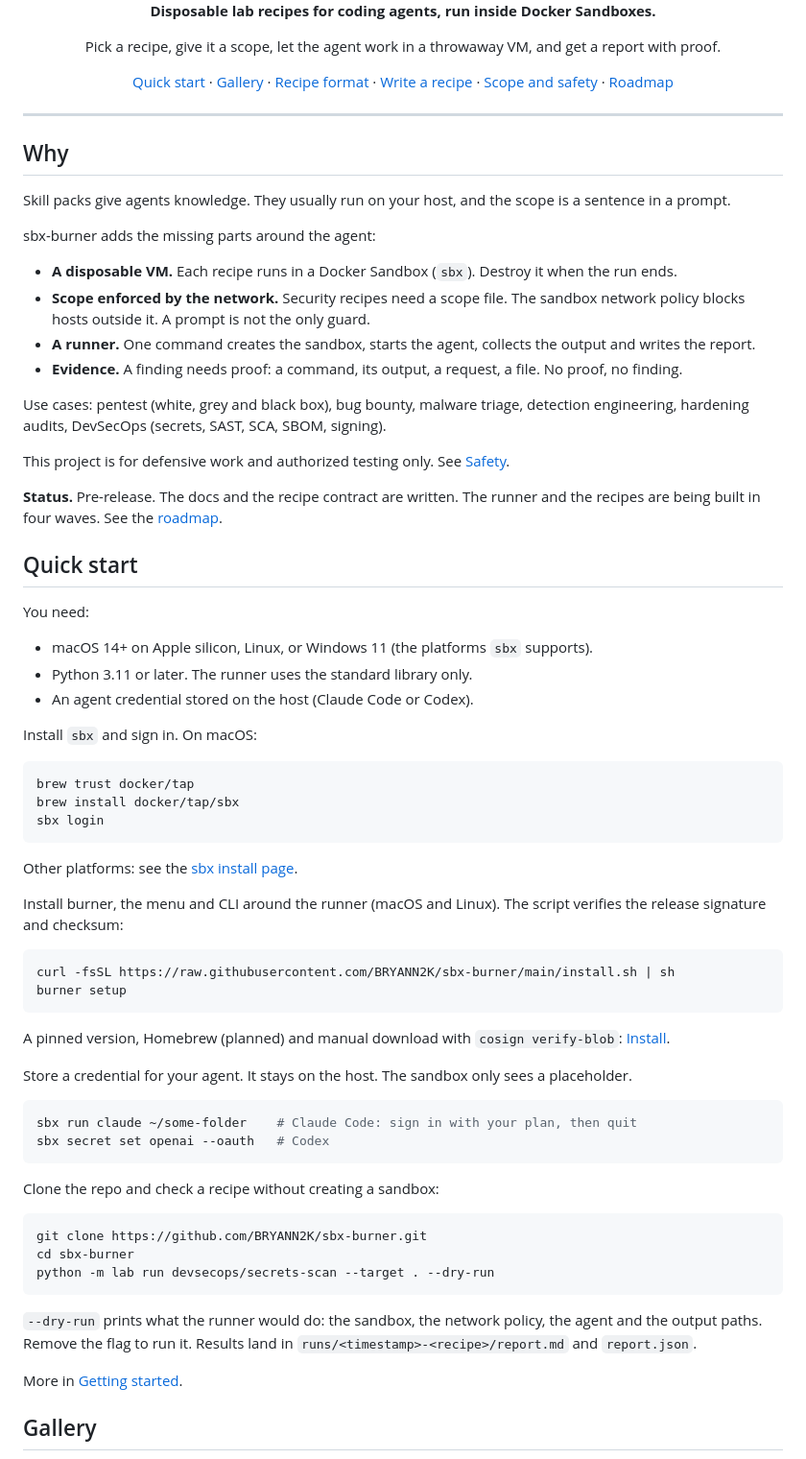
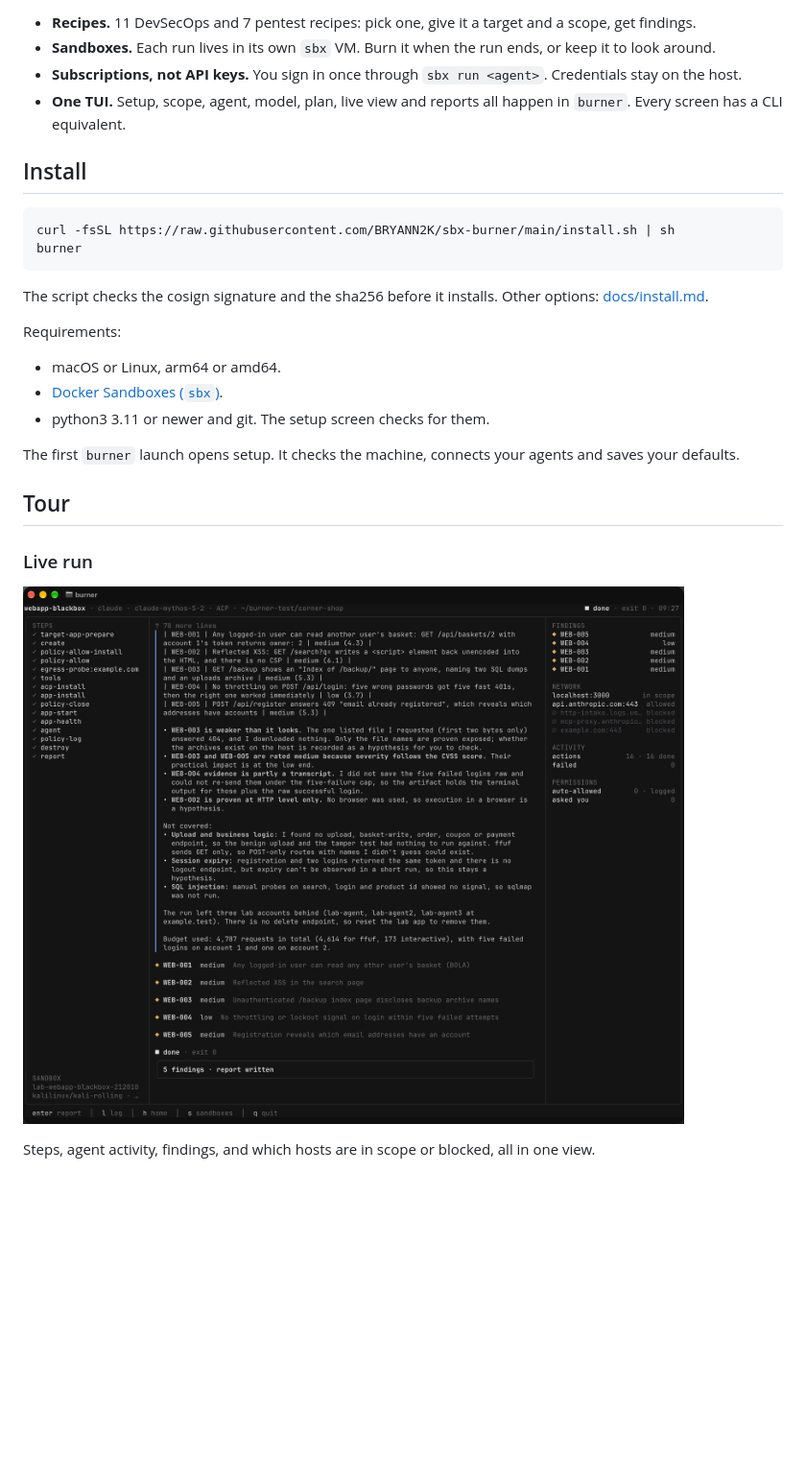
Before and after one commit to BRYANN2K/sbx-burner, a Markdown page: README.md, the part around one of its changes. Shown at 96% size. GitHub-like rendering; pictures changed too: docs/assets/run.png (added); blank space fills up the shorter version.

Commit message:
docs: README with banner and screenshot tour
Signed-off-by: BRYANN2K <121577883+BRYANN2K@users.noreply.github.com>

````diff
--- a/README.md
+++ b/README.md
@@ -4,76 +4,31 @@
 
-**Disposable lab recipes for coding agents, run inside Docker Sandboxes.**
+- **Recipes.** 11 DevSecOps and 7 pentest recipes: pick one, give it a target and a scope, get findings.
+- **Sandboxes.** Each run lives in its own `sbx` VM. Burn it when the run ends, or keep it to look around.
+- **Subscriptions, not API keys.** You sign in once through `sbx run <agent>`. Credentials stay on the host.
+- **One TUI.** Setup, scope, agent, model, plan, live view and reports all happen in `burner`. Every screen has a CLI equivalent.
 
-Pick a recipe, give it a scope, let the agent work in a throwaway VM, and get a report with proof.
-
-[Quick start](#quick-start) · [Gallery](#gallery) · [Recipe format](docs/recipe-format.md) · [Write a recipe](docs/writing-a-recipe.md) · [Scope and safety](docs/scope-and-safety.md) · [Roadmap](docs/roadmap.md)
-
-</div>
-
----
-
-## Why
-
-Skill packs give agents knowledge. They usually run on your host, and the scope is a sentence in a prompt.
-
-sbx-burner adds the missing parts around the agent:
-
-- **A disposable VM.** Each recipe runs in a Docker Sandbox (`sbx`). Destroy it when the run ends.
-- **Scope enforced by the network.** Security recipes need a scope file. The sandbox network policy blocks hosts outside it. A prompt is not the only guard.
-- **A runner.** One command creates the sandbox, starts the agent, collects the output and writes the report.
-- **Evidence.** A finding needs proof: a command, its output, a request, a file. No proof, no finding.
-
-Use cases: pentest (white, grey and black box), bug bounty, malware triage, detection engineering, hardening audits, DevSecOps (secrets, SAST, SCA, SBOM, signing).
-
-This project is for defensive work and authorized testing only. See [Safety](#safety).
-
-**Status.** Pre-release. The docs and the recipe contract are written. The runner and the recipes are being built in four waves. See the [roadmap](docs/roadmap.md).
-
-## Quick start
-
-You need:
-
-- macOS 14+ on Apple silicon, Linux, or Windows 11 (the platforms `sbx` supports).
-- Python 3.11 or later. The runner uses the standard library only.
-- An agent credential stored on the host (Claude Code or Codex).
-
-Install `sbx` and sign in. On macOS:
-
-```sh
-brew trust docker/tap
-brew install docker/tap/sbx
-sbx login
-```
-
-Other platforms: see the [sbx install page](https://docs.docker.com/ai/sandboxes/install/).
-
-Install burner, the menu and CLI around the runner (macOS and Linux). The script verifies the release signature and checksum:
+## Install
 
 ```sh
 curl -fsSL https://raw.githubusercontent.com/BRYANN2K/sbx-burner/main/install.sh | sh
-burner setup
+burner
 ```
 
-A pinned version, Homebrew (planned) and manual download with `cosign verify-blob`: [Install](docs/install.md).
+The script checks the cosign signature and the sha256 before it installs. Other options: [docs/install.md](docs/install.md).
 
-Store a credential for your agent. It stays on the host. The sandbox only sees a placeholder.
+Requirements:
 
-```sh
-sbx run claude ~/some-folder    # Claude Code: sign in with your plan, then quit
-sbx secret set openai --oauth   # Codex
-```
+- macOS or Linux, arm64 or amd64.
+- [Docker Sandboxes (`sbx`)](https://docs.docker.com/ai/sandboxes/install/).
+- python3 3.11 or newer and git. The setup screen checks for them.
 
-Clone the repo and check a recipe without creating a sandbox:
+The first `burner` launch opens setup. It checks the machine, connects your agents and saves your defaults.
 
-```sh
-git clone https://github.com/BRYANN2K/sbx-burner.git
-cd sbx-burner
-python -m lab run devsecops/secrets-scan --target . --dry-run
-```
+## Tour
 
-`--dry-run` prints what the runner would do: the sandbox, the network policy, the agent and the output paths. Remove the flag to run it. Results land in `runs/<timestamp>-<recipe>/report.md` and `report.json`.
+### Live run
 
-More in [Getting started](docs/getting-started.md).
+![A finished webapp-blackbox run: steps on the left, agent output in the middle, findings and network status on the right.](docs/assets/run.png)
 
-## Gallery
+Steps, agent activity, findings, and which hosts are in scope or blocked, all in one view.
 
````
Also changed, not shown: other parts of README.md (+100 -47 lines), docs/assets/home.png (added), docs/assets/model.png (added), docs/assets/plan.png (added), docs/assets/scope.png (added).
